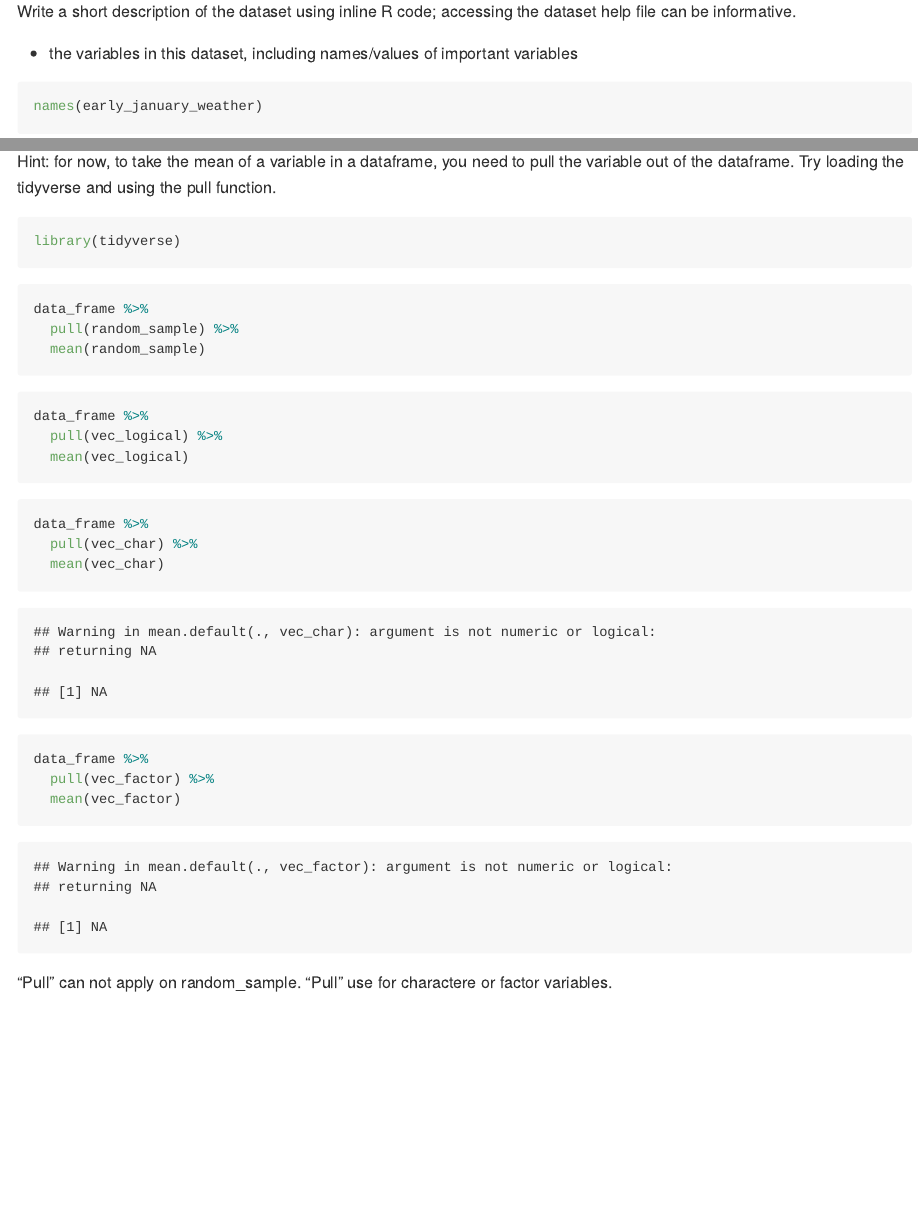
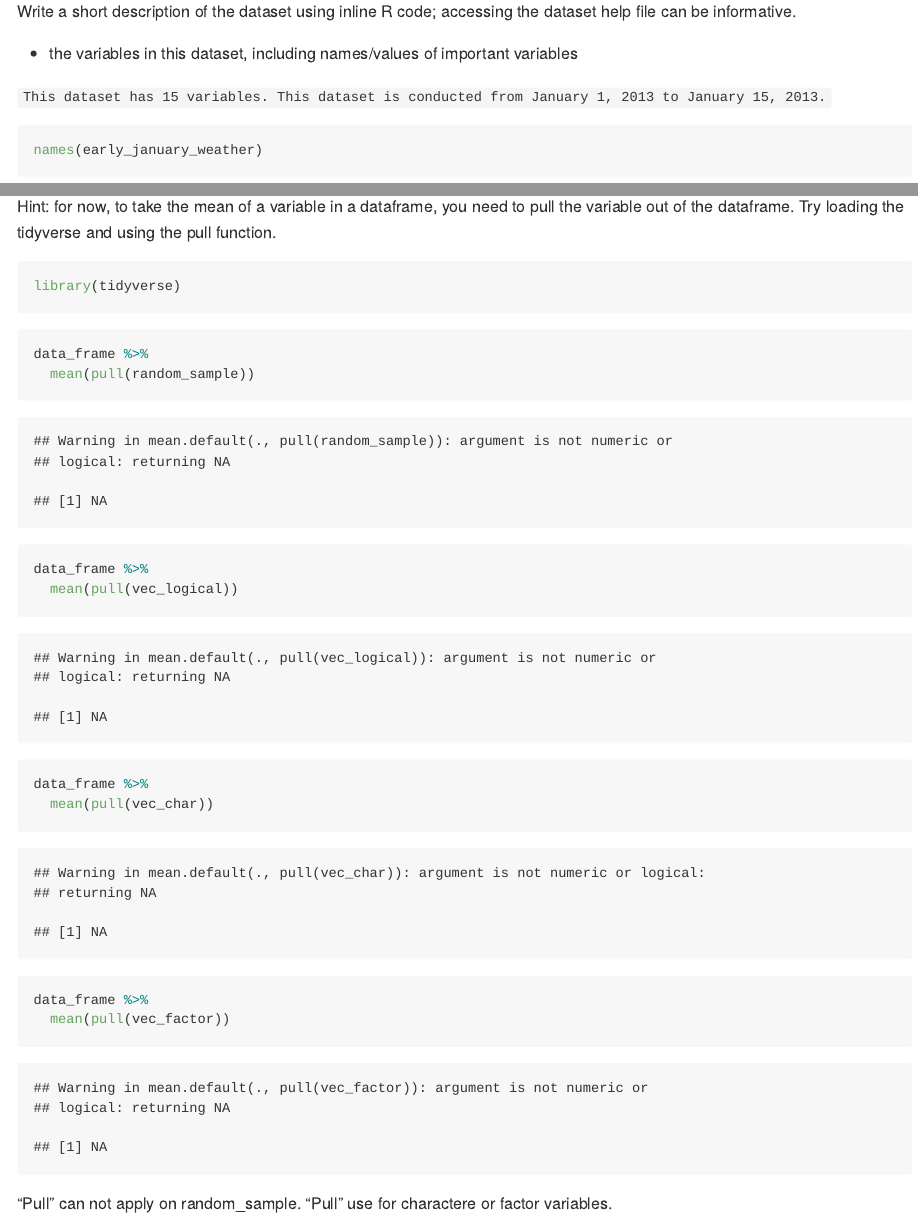
Before and after one commit to xz3173/p8105_hw1_xz3173, an R Markdown document (p8105_hw1_xz3173.Rmd): the page in a window 1100 px wide, from 460 px down, and a second part further down, joined at a grey line. The pictures show the output file p8105_hw1_xz3173.md that the author committed with the source, drawn offline in the style of GitHub.

Commit message:
change pull to mean(pull)

````diff
--- a/p8105_hw1_xz3173.Rmd
+++ b/p8105_hw1_xz3173.Rmd
@@ -26,6 +26,10 @@ data("early_january_weather")
 Write a short description of the dataset using inline R code; accessing the dataset help file can be informative.
 
 * the variables in this dataset, including names/values of important variables
+
+
+
+`This dataset has 15 variables. This dataset is conducted from January 1, 2013 to January 15, 2013.`
 
 
 ```{r}
@@ -144,30 +144,26 @@ library(tidyverse)
 
 
 
-```{r, eval = FALSE, message = FALSE}
+```{r}
 data_frame %>%
-  pull(random_sample) %>%
-  mean(random_sample)
-```
-
-```{r, eval = FALSE, message = FALSE}
-data_frame %>%
-  pull(vec_logical) %>%
-  mean(vec_logical)
+  mean(pull(random_sample))
 ```
 
 ```{r}
 data_frame %>%
-  pull(vec_char) %>%
-  mean(vec_char)
+  mean(pull(vec_logical))
+```
+
+```{r}
+data_frame %>%
+  mean(pull(vec_char))
 ```
 
 
 
 ```{r}
 data_frame %>%
-  pull(vec_factor) %>%
-  mean(vec_factor)
+  mean(pull(vec_factor))
 ```
 
 
````
Also changed, not shown: p8105_hw1_xz3173.md, scatter_plot.pdf, p8105_hw1_xz3173.Rmd (4 more changed lines).
